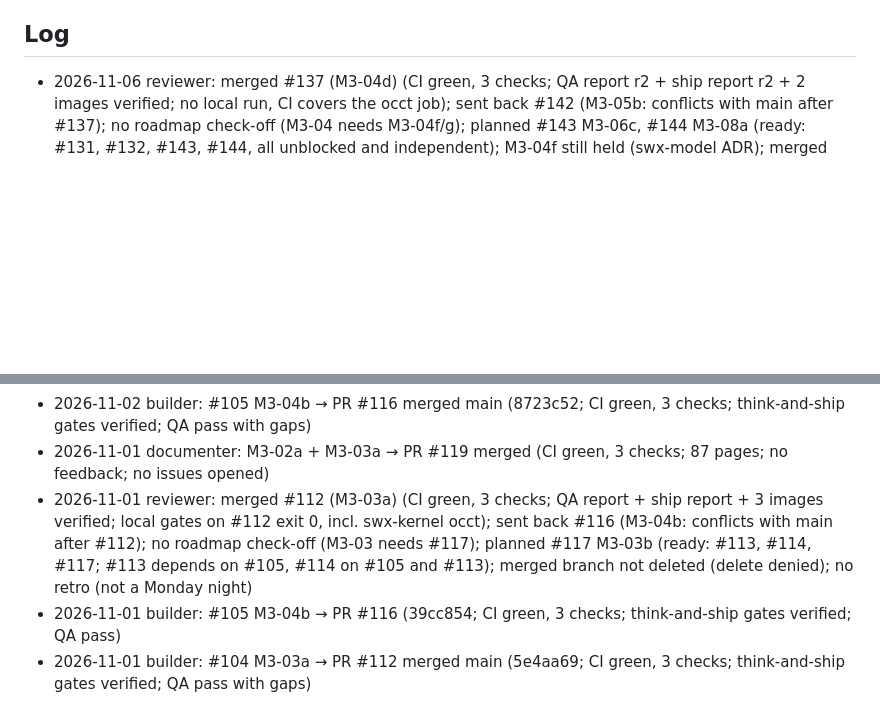
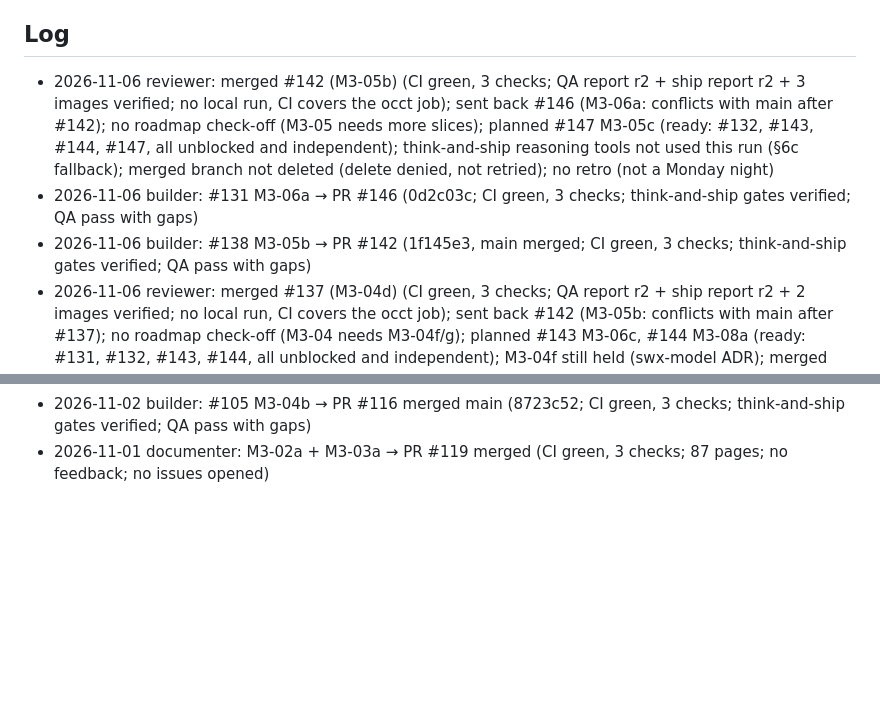
Before and after one commit to glitchwizard/saulitwerx, a Markdown page: docs/factory/STATE.md, 2 parts joined by grey strips. Rendered like a GitHub page; blank space fills up the shorter version.

Commit message:
docs(factory): state log 2026-11-06 reviewer 0317

```diff
--- a/docs/factory/STATE.md
+++ b/docs/factory/STATE.md
@@ -13,6 +13,9 @@ issues_per_night: 4
 
 ## Log
 
+- 2026-11-06 reviewer: merged #142 (M3-05b) (CI green, 3 checks; QA report r2 + ship report r2 + 3 images verified; no local run, CI covers the occt job); sent back #146 (M3-06a: conflicts with main after #142); no roadmap check-off (M3-05 needs more slices); planned #147 M3-05c (ready: #132, #143, #144, #147, all unblocked and independent); think-and-ship reasoning tools not used this run (§6c fallback); merged branch not deleted (delete denied, not retried); no retro (not a Monday night)
+- 2026-11-06 builder: #131 M3-06a → PR #146 (0d2c03c; CI green, 3 checks; think-and-ship gates verified; QA pass with gaps)
+- 2026-11-06 builder: #138 M3-05b → PR #142 (1f145e3, main merged; CI green, 3 checks; think-and-ship gates verified; QA pass with gaps)
 - 2026-11-06 reviewer: merged #137 (M3-04d) (CI green, 3 checks; QA report r2 + ship report r2 + 2 images verified; no local run, CI covers the occt job); sent back #142 (M3-05b: conflicts with main after #137); no roadmap check-off (M3-04 needs M3-04f/g); planned #143 M3-06c, #144 M3-08a (ready: #131, #132, #143, #144, all unblocked and independent); M3-04f still held (swx-model ADR); merged branch not deleted (delete denied); no retro (not a Monday night)
 - 2026-11-06 builder: #138 M3-05b → PR #142 (3dadb57; CI green, 3 checks after 1 infra re-run; think-and-ship gates verified; QA pass with gaps)
 - 2026-11-06 builder: #114 M3-04d → PR #137 (f77d68b, main merged; CI green, 3 checks; think-and-ship gates verified; QA pass with gaps)
@@ -40,6 +43,3 @@ issues_per_night: 4
 - 2026-11-02 builder: #117 M3-03b → PR #120 (4b58b12; CI green, 3 checks; think-and-ship gates verified; QA pass with gaps)
 - 2026-11-02 builder: #105 M3-04b → PR #116 merged main (8723c52; CI green, 3 checks; think-and-ship gates verified; QA pass with gaps)
 - 2026-11-01 documenter: M3-02a + M3-03a → PR #119 merged (CI green, 3 checks; 87 pages; no feedback; no issues opened)
-- 2026-11-01 reviewer: merged #112 (M3-03a) (CI green, 3 checks; QA report + ship report + 3 images verified; local gates on #112 exit 0, incl. swx-kernel occt); sent back #116 (M3-04b: conflicts with main after #112); no roadmap check-off (M3-03 needs #117); planned #117 M3-03b (ready: #113, #114, #117; #113 depends on #105, #114 on #105 and #113); merged branch not deleted (delete denied); no retro (not a Monday night)
-- 2026-11-01 builder: #105 M3-04b → PR #116 (39cc854; CI green, 3 checks; think-and-ship gates verified; QA pass)
-- 2026-11-01 builder: #104 M3-03a → PR #112 merged main (5e4aa69; CI green, 3 checks; think-and-ship gates verified; QA pass with gaps)
```
